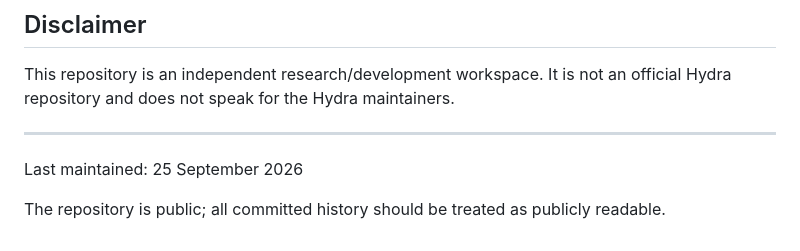
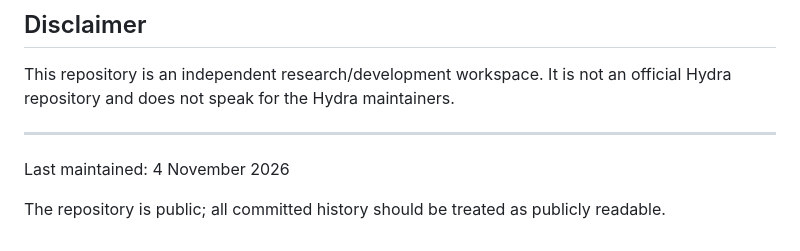
Before and after one commit to rudra-khandelwal/hydra, a Markdown page: README.md, the part around the change. Drawn GitHub-style.

Commit message:
docs: refresh research repository maintenance date

```diff
--- a/README.md
+++ b/README.md
@@ -157,6 +157,6 @@ The guide preserves the earlier Claude visual design while incorporating the cur
 This repository is an independent research/development workspace. It is not an official Hydra repository and does not speak for the Hydra maintainers.
 
 ---
-Last maintained: 25 September 2026
+Last maintained: 4 November 2026
 
 The repository is public; all committed history should be treated as publicly readable.
```
